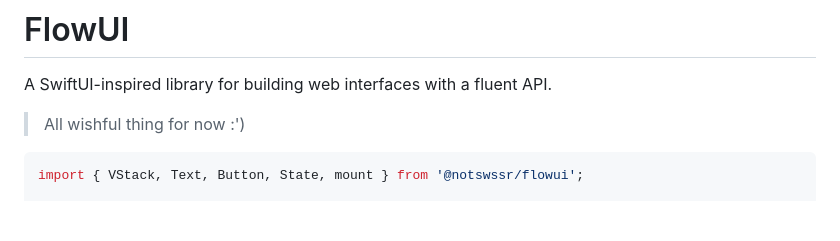
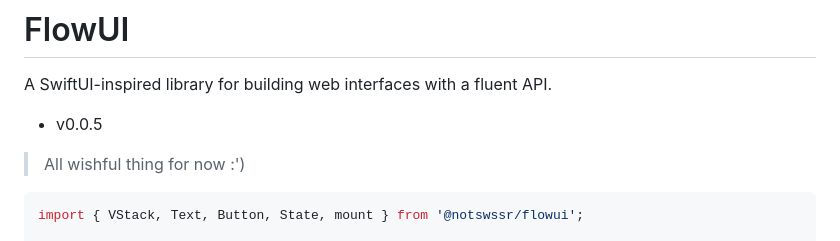
Before and after one commit to swssr/flowUI, a Markdown page: README.md, the part around the change. GitHub-like rendering; blank space fills up the shorter version.

Commit message:
Version bump

```diff
--- a/README.md
+++ b/README.md
@@ -1,6 +1,7 @@
 # FlowUI
 
 A SwiftUI-inspired library for building web interfaces with a fluent API.
+- v0.0.5
 
 > All wishful thing for now :')
 
```
